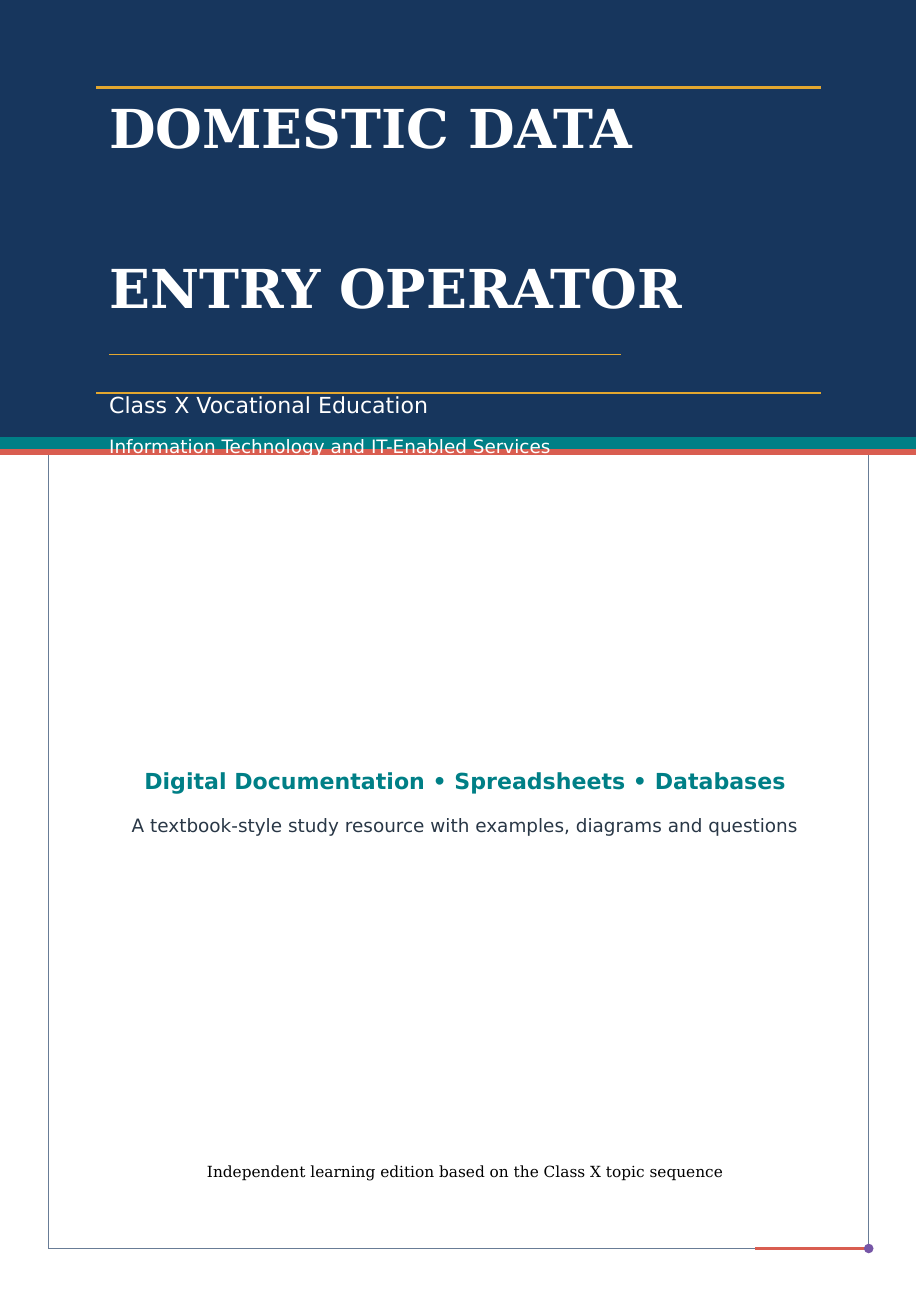
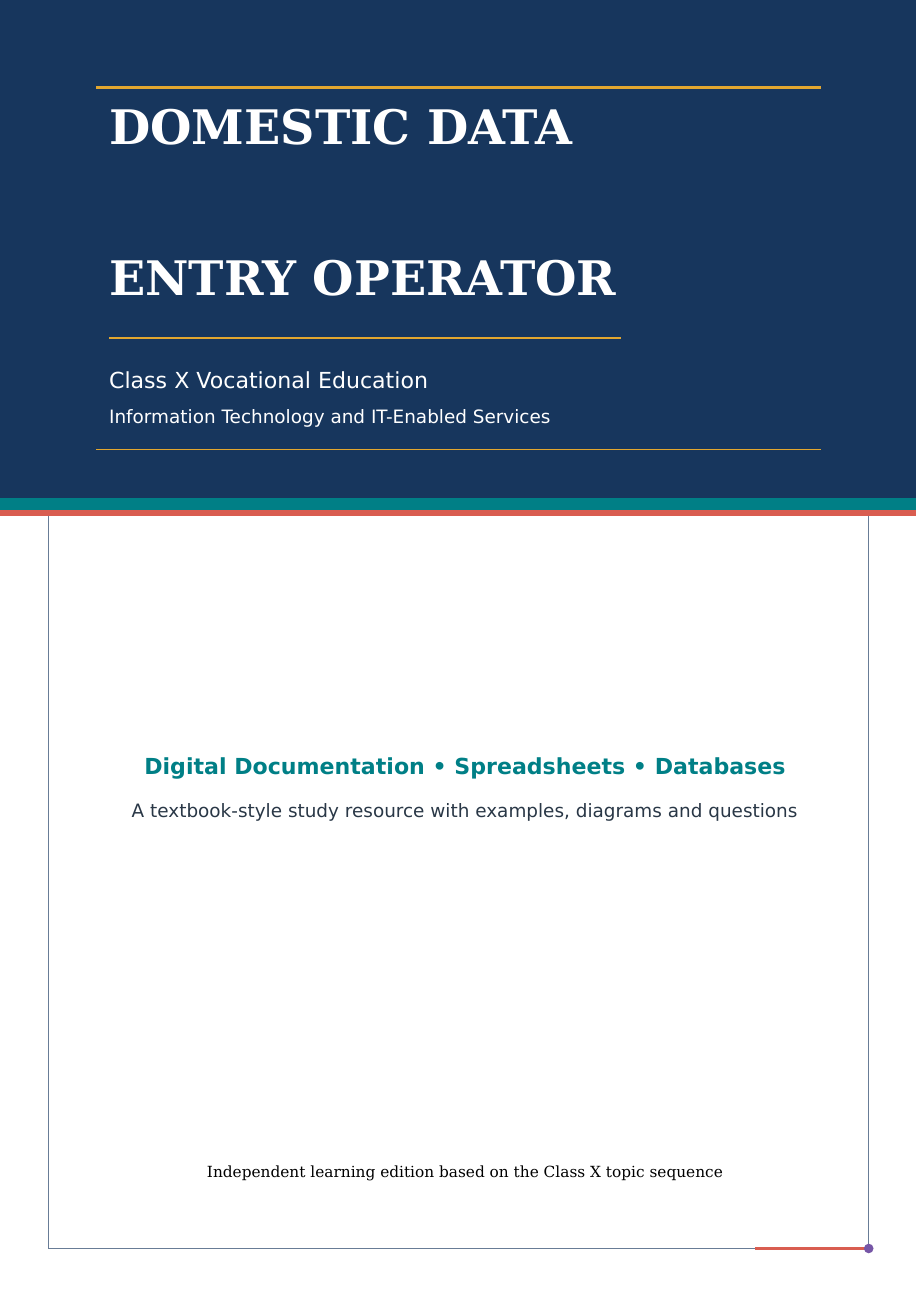
Before and after one commit to pallasivasai/Books, a LaTeX thesis (Domestic data entry operator-10th/main.tex): page 1 of 34. Compiled offline with LuaLaTeX.

Commit message:
Polish Class X book cover and compact layout

```diff
--- a/Domestic data entry operator-10th/main.tex
+++ b/Domestic data entry operator-10th/main.tex
@@ -11,11 +11,11 @@
 \setlength{\parindent}{0pt}\setlength{\parskip}{3pt}\setlength{\emergencystretch}{3em}
 \AddToShipoutPictureBG{\begin{tikzpicture}[remember picture,overlay]\draw[Navy!65,line width=.55pt] ([xshift=11mm,yshift=-11mm]current page.north west) rectangle ([xshift=-11mm,yshift=11mm]current page.south east);\draw[Teal,line width=1.6pt] ([xshift=11mm,yshift=-11mm]current page.north west)--([xshift=37mm,yshift=-11mm]current page.north west);\draw[Coral,line width=1.6pt] ([xshift=-11mm,yshift=11mm]current page.south east)--([xshift=-37mm,yshift=11mm]current page.south east);\fill[Gold] ([xshift=11mm,yshift=-11mm]current page.north west) circle (1.1mm);\fill[Violet] ([xshift=-11mm,yshift=11mm]current page.south east) circle (1.1mm);\end{tikzpicture}}
 \pagestyle{fancy}\fancyhf{}\fancyhead[L]{\small\bfseries\sffamily\color{Teal} DOMESTIC DATA ENTRY OPERATOR}\fancyhead[R]{\small\sffamily\color{Navy} CLASS X TEXTBOOK}\fancyfoot[C]{\tikz[baseline=(n.base)]\node[fill=Teal,draw=Gold,line width=.7pt,text=white,circle,minimum size=7mm,inner sep=1pt,font=\small\bfseries] (n) {\thepage};}\renewcommand{\headrulewidth}{.5pt}\renewcommand{\headrule}{\hbox to\headwidth{\color{Gold}\leaders\hrule height \headrulewidth\hfill}}\setlength{\headheight}{22pt}
-\titleformat{\chapter}[display]{\normalfont\sffamily\bfseries\color{Navy}}{\filleft\Large\color{Coral}\chaptername\ \thechapter}{.6ex}{\color{Teal}\LARGE\raggedright}[\vspace{.5ex}\color{Gold}\rule{\textwidth}{.8pt}]\titlespacing*{\chapter}{0pt}{-8mm}{.5ex}\titlespacing*{\section}{0pt}{1.4ex plus .2ex minus .2ex}{.4ex}\titlespacing*{\subsection}{0pt}{1ex plus .2ex minus .2ex}{.3ex}\titleformat{\section}{\Large\sffamily\bfseries\color{Teal}}{\color{Coral}\thesection}{.7em}{}\titleformat{\subsection}{\large\sffamily\bfseries\color{Violet}}{\thesubsection}{.7em}{}
+\titleformat{\chapter}[display]{\normalfont\sffamily\bfseries\color{Navy}}{\filleft\Large\color{Coral}\chaptername\ \thechapter}{.6ex}{\color{Teal}\LARGE\raggedright}[\vspace{.5ex}\color{Gold}\rule{\textwidth}{.8pt}]\titlespacing*{\chapter}{0pt}{-8mm}{.5ex}\titlespacing*{\section}{0pt}{1.2ex plus .2ex minus .2ex}{.35ex}\titlespacing*{\subsection}{0pt}{1ex plus .2ex minus .2ex}{.3ex}\titleformat{\section}{\Large\sffamily\bfseries\color{Teal}}{\color{Coral}\thesection}{.7em}{}\titleformat{\subsection}{\large\sffamily\bfseries\color{Violet}}{\thesubsection}{.7em}{}
 \newcommand{\keyidea}[1]{\begin{tcolorbox}[colback=Pale,colframe=Teal,boxrule=.6pt,arc=1.2mm,left=2mm,right=2mm,top=1mm,bottom=1mm]\textbf{Key idea.} #1\end{tcolorbox}}
 \newcommand{\exampractice}[1]{\begin{tcolorbox}[colback=LightGold,colframe=Gold,boxrule=.6pt,arc=1.2mm,left=2mm,right=2mm,top=1mm,bottom=1mm]\textbf{Think and answer.} #1\end{tcolorbox}}
 \begin{document}
-\begin{titlepage}\thispagestyle{empty}\begin{tikzpicture}[remember picture,overlay]\fill[Navy] (current page.north west) rectangle ([yshift=-10cm]current page.north east);\fill[Teal] ([yshift=-10cm]current page.north west) rectangle ([yshift=-10.28cm]current page.north east);\fill[Coral] ([yshift=-10.28cm]current page.north west) rectangle ([yshift=-10.42cm]current page.north east);\draw[Gold,line width=2pt] ([xshift=22mm,yshift=-20mm]current page.north west)--([xshift=-22mm,yshift=-20mm]current page.north east);\draw[Gold,line width=1pt] ([xshift=22mm,yshift=-90mm]current page.north west)--([xshift=-22mm,yshift=-90mm]current page.north east);\end{tikzpicture}\vspace*{19mm}{\color{white}\rmfamily\bfseries\fontsize{35}{41}\selectfont DOMESTIC DATA\par}\vspace{2mm}{\color{white}\rmfamily\bfseries\fontsize{35}{41}\selectfont ENTRY OPERATOR\par}\vspace{5mm}{\color{Gold}\rule{.72\textwidth}{1.2pt}\par}\vspace{6mm}{\color{white}\sffamily\Large Class X Vocational Education\par}\vspace{3mm}{\color{white}\sffamily\large Information Technology and IT-Enabled Services\par}\vfill\begin{center}{\sffamily\Large\bfseries\color{Teal} Digital Documentation \textbullet\ Spreadsheets \textbullet\ Databases\par}\vspace{4mm}{\sffamily\large\color{Ink} A textbook-style study resource with examples, diagrams and questions\par}\end{center}\vfill\begin{center}{\small Independent learning edition based on the Class X topic sequence\par}\end{center}\end{titlepage}
+\begin{titlepage}\thispagestyle{empty}\begin{tikzpicture}[remember picture,overlay]\fill[Navy] (current page.north west) rectangle ([yshift=-11.4cm]current page.north east);\fill[Teal] ([yshift=-11.4cm]current page.north west) rectangle ([yshift=-11.68cm]current page.north east);\fill[Coral] ([yshift=-11.68cm]current page.north west) rectangle ([yshift=-11.82cm]current page.north east);\draw[Gold,line width=2pt] ([xshift=22mm,yshift=-20mm]current page.north west)--([xshift=-22mm,yshift=-20mm]current page.north east);\draw[Gold,line width=1pt] ([xshift=22mm,yshift=-103mm]current page.north west)--([xshift=-22mm,yshift=-103mm]current page.north east);\end{tikzpicture}\vspace*{20mm}{\color{white}\rmfamily\bfseries\fontsize{31}{36}\selectfont DOMESTIC DATA\par}\vspace{1mm}{\color{white}\rmfamily\bfseries\fontsize{31}{36}\selectfont ENTRY OPERATOR\par}\vspace{4mm}{\color{Gold}\rule{.72\textwidth}{1.2pt}\par}\vspace{4mm}{\color{white}\sffamily\Large Class X Vocational Education\par}\vspace{2mm}{\color{white}\sffamily\large Information Technology and IT-Enabled Services\par}\vfill\begin{center}{\sffamily\Large\bfseries\color{Teal} Digital Documentation \textbullet\ Spreadsheets \textbullet\ Databases\par}\vspace{4mm}{\sffamily\large\color{Ink} A textbook-style study resource with examples, diagrams and questions\par}\end{center}\vfill\begin{center}{\small Independent learning edition based on the Class X topic sequence\par}\end{center}\end{titlepage}
 \frontmatter
 \chapter*{About this learning resource}
 This book follows the four-unit structure and the fifteen chapter themes shown in the Class X Domestic Data Entry Operator textbook: advanced digital documentation using LibreOffice Writer, advanced spreadsheets using LibreOffice Calc, database management using LibreOffice Base, and a healthy, safe and secure workplace. The explanations and examples here are newly written for study support. Menu labels can differ slightly between software versions; learners should check the version installed in their lab.
```
